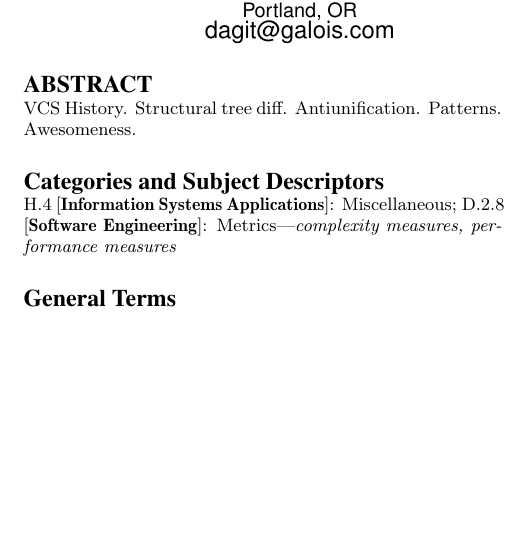
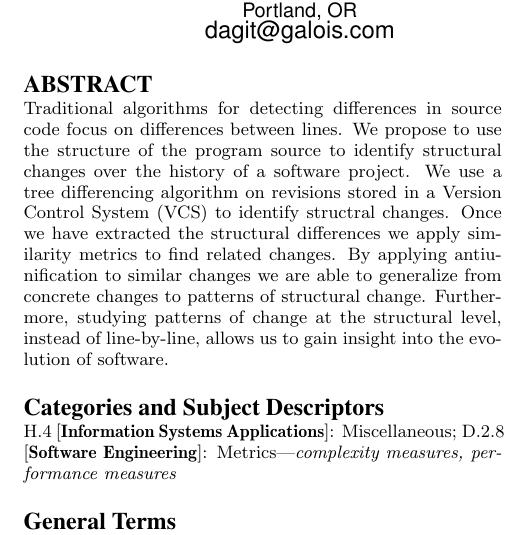
Before and after one commit to dagit/edit-patterns, a LaTeX paper (doc/doceng2013.tex): part of one column of page 1 of 3, cut so that both start at the same text, the shorter picture padded with empty space. Compiled offline with pdfLaTeX.

Commit message:
Add Abstract

```diff
--- a/doc/doceng2013.tex
+++ b/doc/doceng2013.tex
@@ -70,8 +70,18 @@ Matthew Sottile\\
 
 \maketitle
 \begin{abstract}
-VCS History. Structural tree diff. Antiunification. Patterns.
-Awesomeness.
+
+Traditional algorithms for detecting differences in source code focus on
+differences between lines. We propose to use the structure of the program
+source to identify structural changes over the history of a software project.
+We use a tree differencing algorithm on revisions stored in a Version Control
+System (VCS) to identify structral changes. Once we have extracted the
+structural differences we apply similarity metrics to find related changes. By
+applying antiunification to similar changes we are able to generalize from
+concrete changes to patterns of structural change. Furthermore, studying
+patterns of change at the structural level, instead of line-by-line, allows us
+to gain insight into the evolution of software.
+
 \end{abstract}
 
 % TODO: edit categories
```
